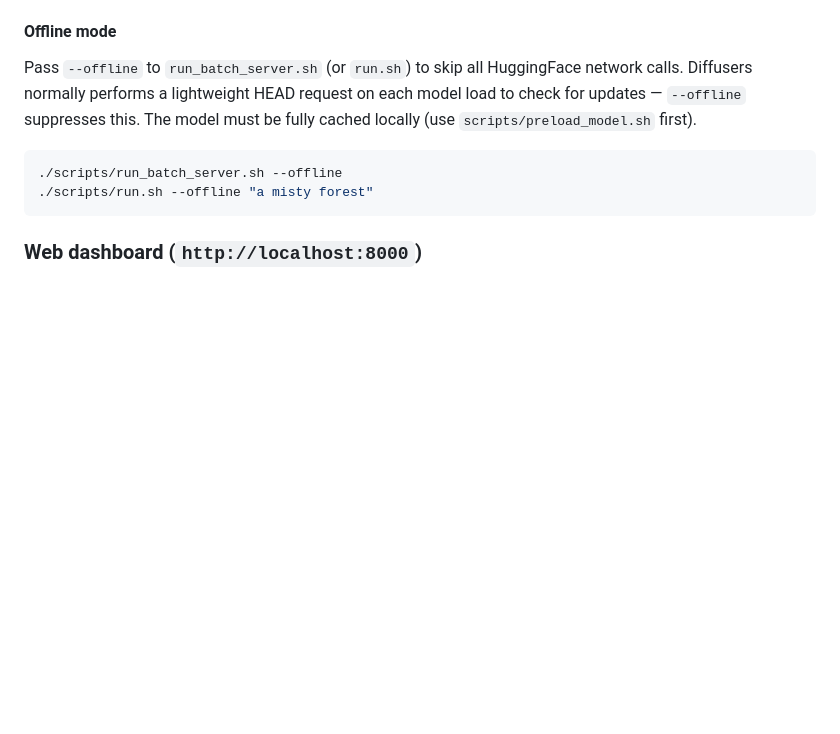
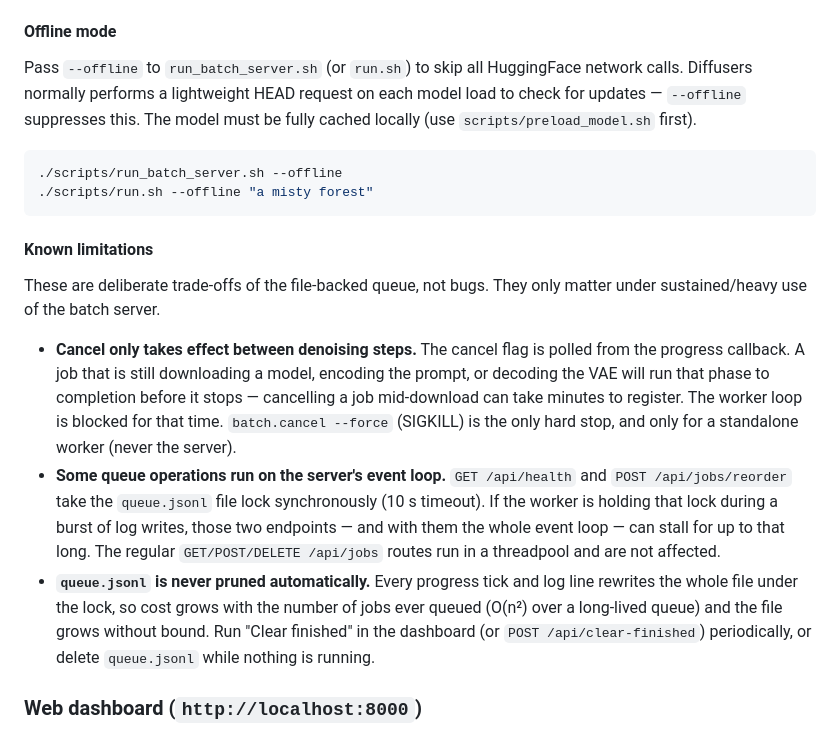
Before and after one commit to Smengerl/local_t2m_worker, a Markdown page: README.md, the part around the change. Drawn GitHub-style; blank space fills up the shorter version.

Commit message:
docs: document known batch-queue limitations
Record the three file-backed-queue trade-offs as known limitations rather
than fixing them now: cancel only lands between denoising steps, a couple
of queue ops run on the server event loop (10 s lock), and queue.jsonl is
never auto-pruned (O(n^2) over a long-lived queue).

Co-Authored-By: Claude Sonnet 5 <noreply@anthropic.com>

````diff
--- a/README.md
+++ b/README.md
@@ -173,6 +173,29 @@ Pass `--offline` to `run_batch_server.sh` (or `run.sh`) to skip all HuggingFace
 ./scripts/run_batch_server.sh --offline
 ./scripts/run.sh --offline "a misty forest"
 ```
+
+#### Known limitations
+
+These are deliberate trade-offs of the file-backed queue, not bugs. They only
+matter under sustained/heavy use of the batch server.
+
+- **Cancel only takes effect between denoising steps.** The cancel flag is
+  polled from the progress callback. A job that is still downloading a model,
+  encoding the prompt, or decoding the VAE will run that phase to completion
+  before it stops — cancelling a job mid-download can take minutes to register.
+  The worker loop is blocked for that time. `batch.cancel --force` (SIGKILL) is
+  the only hard stop, and only for a standalone worker (never the server).
+- **Some queue operations run on the server's event loop.** `GET /api/health`
+  and `POST /api/jobs/reorder` take the `queue.jsonl` file lock synchronously
+  (10 s timeout). If the worker is holding that lock during a burst of log
+  writes, those two endpoints — and with them the whole event loop — can stall
+  for up to that long. The regular `GET/POST/DELETE /api/jobs` routes run in a
+  threadpool and are not affected.
+- **`queue.jsonl` is never pruned automatically.** Every progress tick and log
+  line rewrites the whole file under the lock, so cost grows with the number of
+  jobs ever queued (O(n²) over a long-lived queue) and the file grows without
+  bound. Run "Clear finished" in the dashboard (or `POST /api/clear-finished`)
+  periodically, or delete `queue.jsonl` while nothing is running.
 
 ### Web dashboard (`http://localhost:8000`)
 
````
